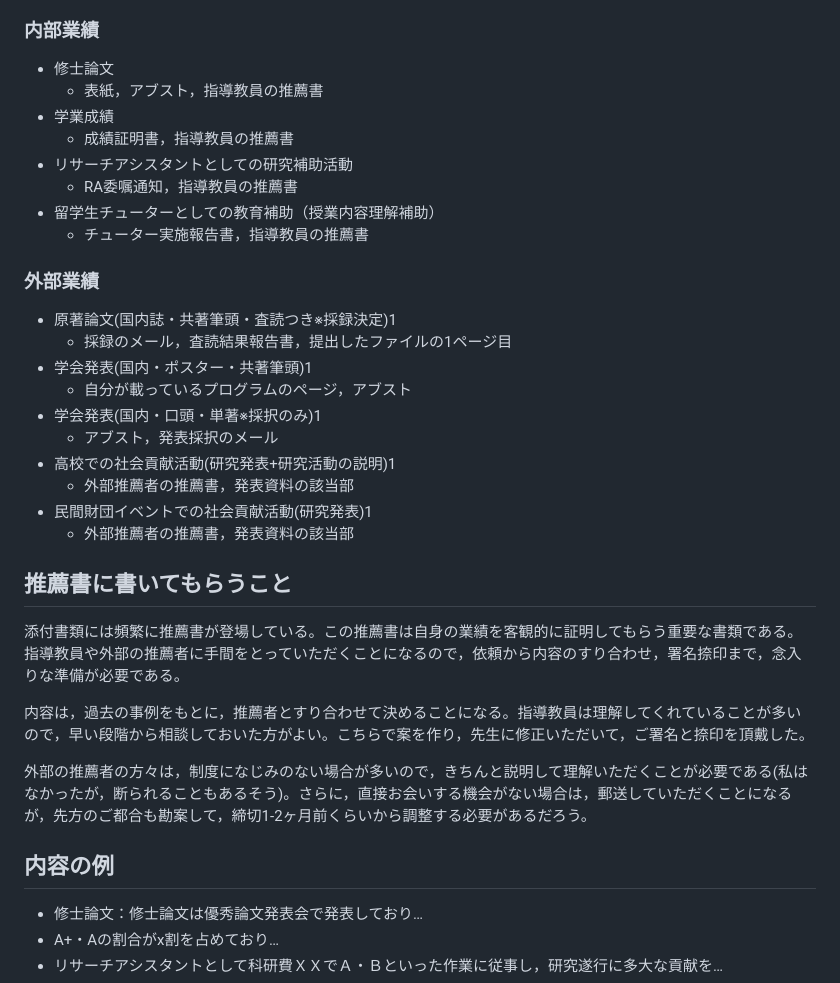
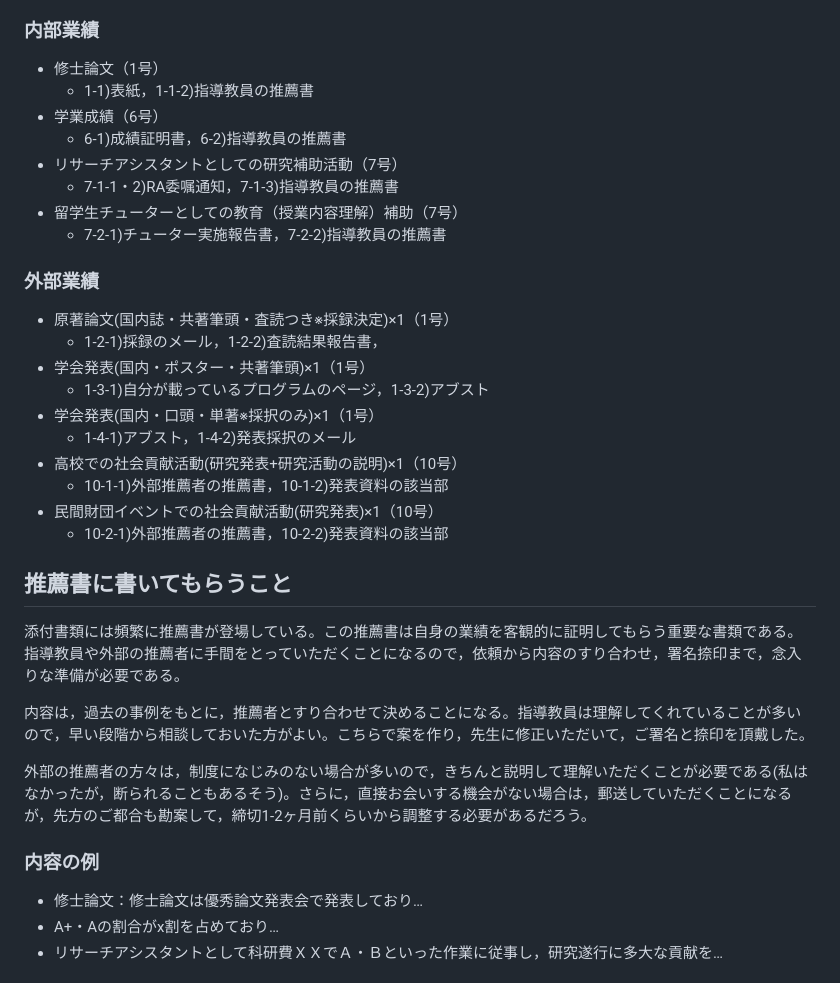
Before and after one commit to t1ktk/t1ktk.github.io, a Markdown page: note/mds/1.md, the part around the change. Rendered like a GitHub page.

```diff
--- a/note/mds/1.md
+++ b/note/mds/1.md
@@ -25,26 +25,26 @@
 提出したとしても，何を業績と認めるかは，大学次第である。ゆえに，該当するかもしれないと思われるものは積極的にアピールする必要があるだろう。少なくとも，こちらから萎縮する必要はないと思われる。関係がありそうなものは積極的にリストに入れた。
 
 ### 内部業績
-- 修士論文
-  - 表紙，アブスト，指導教員の推薦書
-- 学業成績
-  - 成績証明書，指導教員の推薦書
-- リサーチアシスタントとしての研究補助活動
-  - RA委嘱通知，指導教員の推薦書
-- 留学生チューターとしての教育補助（授業内容理解補助）
-  - チューター実施報告書，指導教員の推薦書
+- 修士論文（1号）
+  - 1-1)表紙，1-1-2)指導教員の推薦書
+- 学業成績（6号）
+  - 6-1)成績証明書，6-2)指導教員の推薦書
+- リサーチアシスタントとしての研究補助活動（7号）
+  - 7-1-1・2)RA委嘱通知，7-1-3)指導教員の推薦書
+- 留学生チューターとしての教育（授業内容理解）補助（7号）
+  - 7-2-1)チューター実施報告書，7-2-2)指導教員の推薦書
 
 ### 外部業績
-- 原著論文(国内誌・共著筆頭・査読つき※採録決定)1
-  - 採録のメール，査読結果報告書，提出したファイルの1ページ目
-- 学会発表(国内・ポスター・共著筆頭)1
-  - 自分が載っているプログラムのページ，アブスト
-- 学会発表(国内・口頭・単著※採択のみ)1
-  - アブスト，発表採択のメール
-- 高校での社会貢献活動(研究発表+研究活動の説明)1
-  - 外部推薦者の推薦書，発表資料の該当部
-- 民間財団イベントでの社会貢献活動(研究発表)1
-  - 外部推薦者の推薦書，発表資料の該当部
+- 原著論文(国内誌・共著筆頭・査読つき※採録決定)×1（1号）
+  - 1-2-1)採録のメール，1-2‐2)査読結果報告書，
+- 学会発表(国内・ポスター・共著筆頭)×1（1号）
+  - 1-3-1)自分が載っているプログラムのページ，1-3-2)アブスト
+- 学会発表(国内・口頭・単著※採択のみ)×1（1号）
+  - 1-4-1)アブスト，1-4-2)発表採択のメール
+- 高校での社会貢献活動(研究発表+研究活動の説明)×1（10号）
+  - 10-1-1)外部推薦者の推薦書，10-1-2)発表資料の該当部
+- 民間財団イベントでの社会貢献活動(研究発表)×1（10号）
+  - 10-2-1)外部推薦者の推薦書，10-2-2)発表資料の該当部
 
 ## 推薦書に書いてもらうこと
 添付書類には頻繁に推薦書が登場している。この推薦書は自身の業績を客観的に証明してもらう重要な書類である。指導教員や外部の推薦者に手間をとっていただくことになるので，依頼から内容のすり合わせ，署名捺印まで，念入りな準備が必要である。
@@ -53,7 +53,7 @@
 
 外部の推薦者の方々は，制度になじみのない場合が多いので，きちんと説明して理解いただくことが必要である(私はなかったが，断られることもあるそう)。さらに，直接お会いする機会がない場合は，郵送していただくことになるが，先方のご都合も勘案して，締切1-2ヶ月前くらいから調整する必要があるだろう。
 
-## 内容の例
+### 内容の例
 - 修士論文：修士論文は優秀論文発表会で発表しており…
 - A+・Aの割合がx割を占めており…
 - リサーチアシスタントとして科研費ＸＸでＡ・Ｂといった作業に従事し，研究遂行に多大な貢献を…
```
